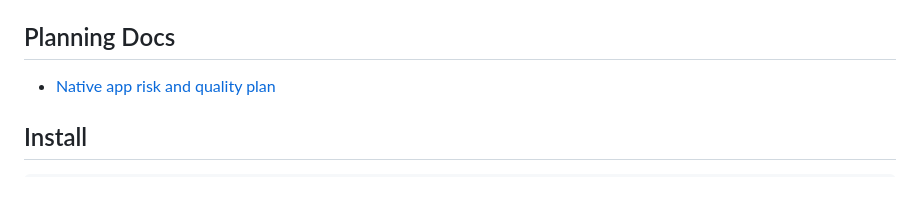
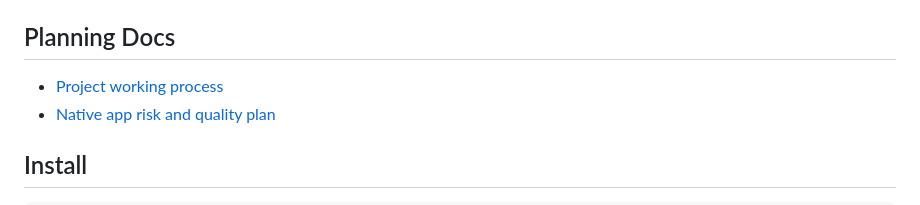
Before and after one commit to Taam4142/PDF-to-DXF, a Markdown page: README.md, the part around the change. Rendered like a GitHub page.

Commit message:
Document project working process

```diff
--- a/README.md
+++ b/README.md
@@ -21,6 +21,7 @@ as raster-heavy and are not traced in this first version.
 
 ## Planning Docs
 
+- [Project working process](docs/project-working-process.md)
 - [Native app risk and quality plan](docs/native-app-risk-quality-plan.md)
 
 ## Install
```
Also changed, not shown: docs/project-working-process.md (added, +137 -0 lines).
